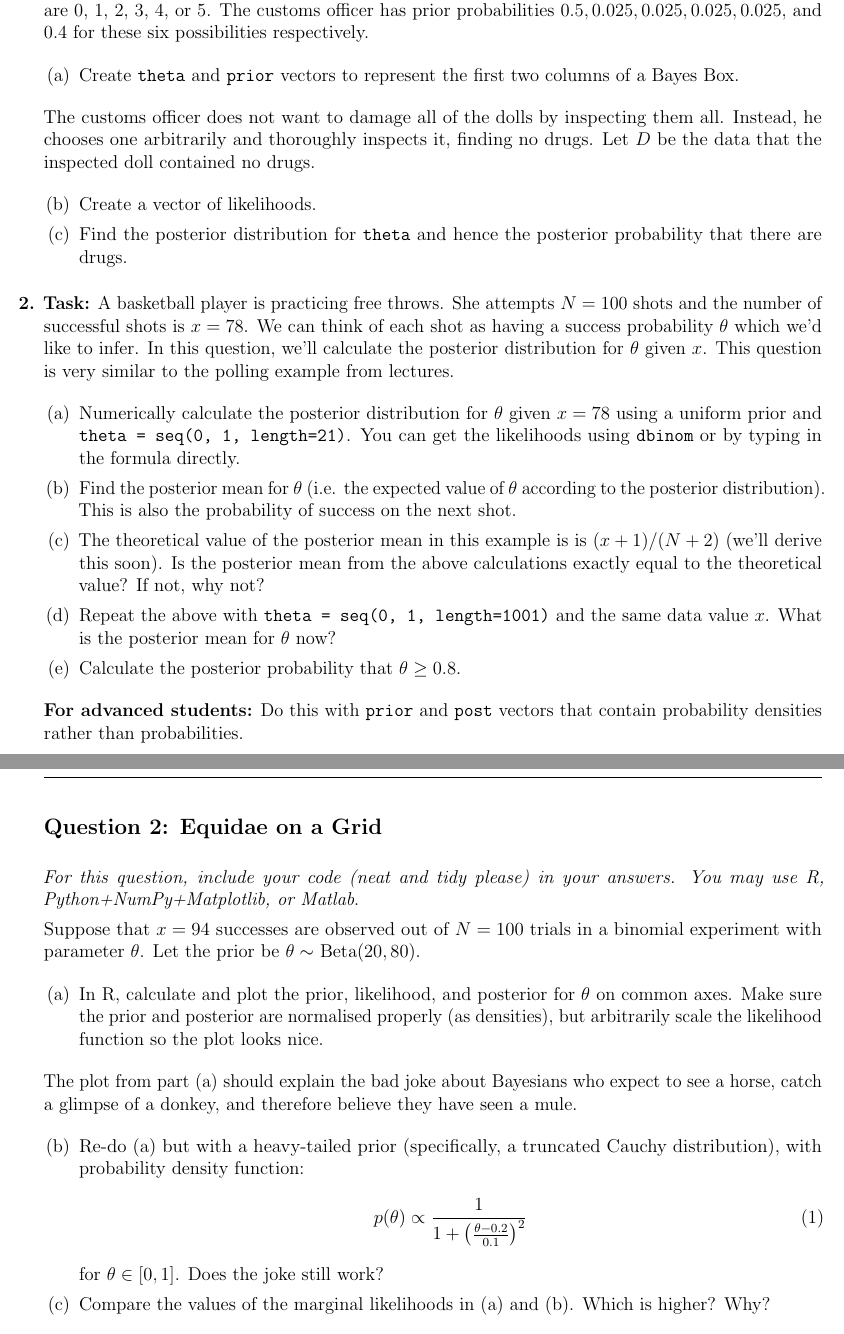
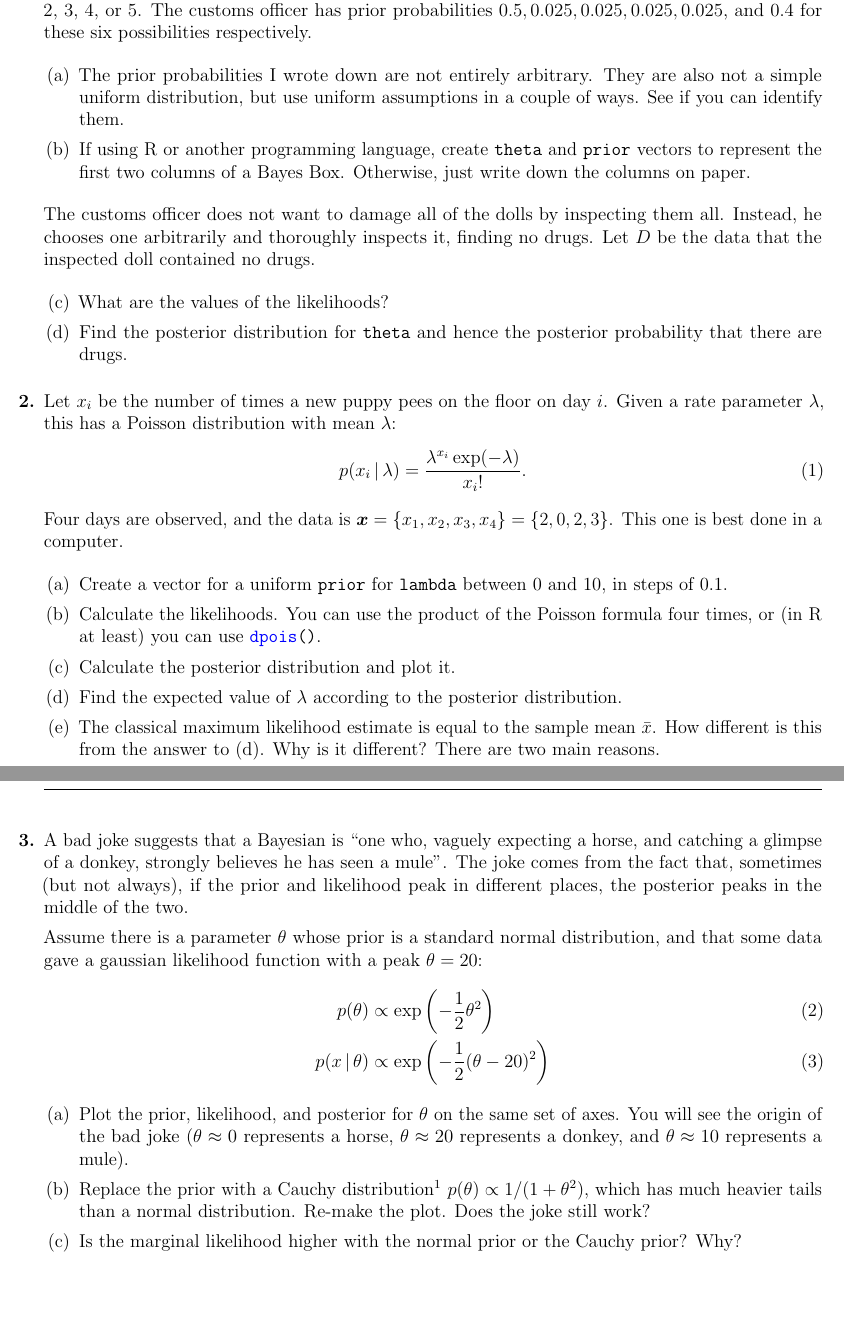
Before and after one commit to eggplantbren/Genomics, a LaTeX document (tutorials/tutorial01.tex): two parts of pages 1 and 2 of 2, joined at a grey line, cut so that both start at the same text. Compiled offline with pdfLaTeX.

Commit message:
tutorial work

```diff
--- a/tutorials/tutorial01.tex
+++ b/tutorials/tutorial01.tex
@@ -4,6 +4,7 @@
 \usepackage[english]{babel}
 \usepackage{blindtext}
 \usepackage{microtype}
+\usepackage{minted}
 
 %\usepackage{graphicx}
 \newcommand{\ds}{\displaystyle}
@@ -88,6 +89,8 @@
 %                   \BackgroundEPS{"`zcat pic.eps.Z"}{80}{100}{2}
 %%%%%%%%%%%%%%%%%%%%%%%%%%%%%%%%%%%%%%%%%%%%%%%%%%%%%%%%%%%%%%%%%%%%%%%%
 
+\newcommand{\given}{\,|\,}
+
 \paper{Introduction to Bayesian Statistics}
 \due{Not for assessment}
 \thetitle{\textbf{Tutorial 1}}
@@ -110,8 +113,13 @@ $0.5, 0.025, 0.025, 0.025, 0.025$, and $0.4$ for these six possibilities
 respectively.
 
 \begin{enumerate}
-\item Create {\tt theta} and {\tt prior} vectors to represent the first two
-columns of a Bayes Box.
+\item [(a)] The prior probabilities I wrote down are not entirely arbitrary.
+They are also not a simple uniform distribution, but use uniform
+assumptions in a couple of ways. See if you can identify them.
+
+\item [(b)] If using R or another programming language,
+create {\tt theta} and {\tt prior} vectors to represent the first two
+columns of a Bayes Box. Otherwise, just write down the columns on paper.
 \end{enumerate}
 
 The customs officer does not want to damage all of the dolls by inspecting them
@@ -120,73 +128,72 @@ arbitrarily and thoroughly inspects it, finding no drugs. Let $D$
 be the data that the inspected doll contained no drugs.
 
 \begin{enumerate}
-\item[(b)] Create a vector of likelihoods.
-\item[(c)] Find the posterior distribution for {\tt theta} and hence the posterior
+\item[(c)] What are the values of the likelihoods?
+\item[(d)] Find the posterior distribution for {\tt theta} and hence the posterior
 probability that there are drugs.
 \end{enumerate}
 
 
-\item \textbf{Task:} A basketball player is practicing free throws.
-She attempts $N=100$ shots and the number of successful shots is
-$x=78$. We can think of each shot as having a success probability
-$\theta$ which we'd like to infer. In this question, we'll calculate
-the posterior distribution for $\theta$ given $x$.
-This question is very similar to the polling example from lectures.
+\item
+Let $x_i$ be the number of times a new puppy pees on the floor on
+day $i$. Given a rate parameter $\lambda$, this has a Poisson
+distribution with mean $\lambda$:
+\begin{align}
+p(x_i \given \lambda) &= \frac{\lambda^{x_i}\exp(-\lambda)}{x_i!}.
+\end{align}
+Four days are observed, and the data is
+$\boldsymbol{x} = \{x_1, x_2, x_3, x_4\} = \{2, 0, 2, 3\}$.
+This one is best done in a computer.
 
 \begin{enumerate}
-\item Numerically calculate the
-posterior distribution for $\theta$ given $x=78$ using a
-uniform prior and {\tt theta = seq(0, 1, length=21)}.
-You can get the likelihoods using {\tt dbinom}~or by typing in the
-formula directly.
-\item Find the posterior mean for $\theta$ (i.e. the expected value of $\theta$
-according to the posterior distribution). This is also the probability
-of success on the next shot.
-\item The theoretical value of the posterior mean in this example is
-is $(x+1)/(N+2)$ (we'll derive this soon).
-Is the posterior mean from the above calculations exactly
-equal to the theoretical value? If not, why not?
-\item Repeat the above with {\tt theta = seq(0, 1, length=1001)} and the same
-data value $x$. What is the posterior mean for $\theta$ now?
-\item Calculate the posterior probability that $\theta \geq 0.8$.
+\item [(a)] Create a vector for a uniform {\tt prior}
+for {\tt lambda} between 0 and 10, in steps of 0.1.
+\item [(b)] Calculate the likelihoods. You can use the product
+of the Poisson formula four times, or (in R at least) you can
+use \mintinline{r}{dpois()}.
+\item [(c)] Calculate the posterior distribution and plot it.
+\item [(d)] Find the expected value of $\lambda$ according to the
+posterior distribution.
+\item [(e)] The classical maximum likelihood estimate is equal
+to the sample mean $\bar{x}$. How different is this from the answer
+to (d). Why is it different? There are two main reasons.
 \end{enumerate}
-
-{\bf For advanced students:} Do this with {\tt prior} and {\tt post}
-vectors that contain probability densities rather than probabilities.
 
 
 
-\section*{\large Question 2: Equidae on a Grid}
-{\em For this question, include your code (neat and tidy please) in your answers.
-You may use R, Python+NumPy+Matplotlib, or Matlab}.
 
-Suppose that $x=94$ successes are observed out of $N=100$ trials
-in a binomial experiment with parameter $\theta$. Let the prior be
-$\theta \sim$~Beta$(20, 80)$.
+
+\item
+
+A bad joke suggests that a Bayesian is ``one who,
+vaguely expecting a horse, and catching a glimpse of a donkey, strongly believes he has seen a mule''. The joke comes from the fact that,
+sometimes (but not always),
+if the prior and likelihood peak in different places, the
+posterior peaks in the middle of the two.
+
+Assume there is a parameter $\theta$ whose prior is a standard normal
+distribution, and that some data gave a gaussian likelihood function
+with a peak $\theta=20$:
+\begin{align}
+p(\theta)   &\propto \exp \left(-\frac{1}{2}\theta^2\right) \\
+p(x \given \theta) &\propto \exp \left(-\frac{1}{2}(\theta - 20)^2\right)
+\end{align}
 
 \begin{enumerate}
-\item[(a)] In R, calculate and plot the prior, likelihood, and posterior for
-$\theta$ on common axes. Make sure the prior and posterior are
-normalised properly (as
-densities), but arbitrarily scale the likelihood function so the plot looks
-nice.
+\item [(a)] Plot the prior, likelihood, and posterior for $\theta$ on the
+                same set of axes. You will see the origin of the bad joke
+                ($\theta\approx 0$ represents a horse, $\theta\approx 20$
+                 represents a donkey, and
+                 $\theta \approx 10$ represents a mule).
+\item [(b)] Replace the prior with a Cauchy distribution\footnote{This is also
+a $t$ distribution with shape parameter $\nu=1$.}
+                $p(\theta) \propto 1/(1+\theta^2)$, which has much heavier tails
+                than a normal distribution. Re-make the plot. Does
+                the joke still work?
+
+\item [(c)] Is the marginal likelihood higher with the normal
+prior or the Cauchy prior? Why?
 \end{enumerate}
-
-The plot from part (a) should explain the bad joke about Bayesians who
-expect to see a horse, catch a glimpse of a donkey, and therefore believe they
-have seen a mule.
-
-\begin{enumerate}
-\item[(b)] Re-do (a) but with a heavy-tailed prior (specifically, a truncated
-Cauchy distribution), with probability density function:
-\begin{align}
-    p(\theta) &\propto \frac{1}{1 + \left(\frac{\theta - 0.2}{0.1}\right)^2}
-\end{align}
-for $\theta \in [0, 1]$. Does the joke still work?
-
-\item[(c)] Compare the values of the marginal likelihoods in (a) and (b).
-Which is higher? Why?
-\end{enumerate} % End of Q2 parts b and c
 
 
 %\item \textbf{Task:} Solve the ``taxi'' problem from lectures. First you'll
```
Also changed, not shown: tutorials/tutorial01.tex (2 more changed lines).
